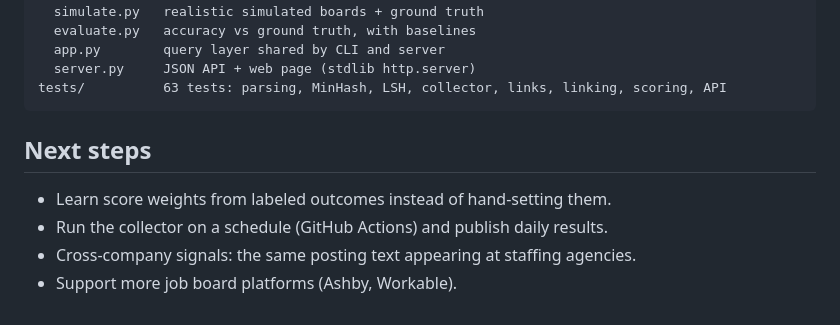
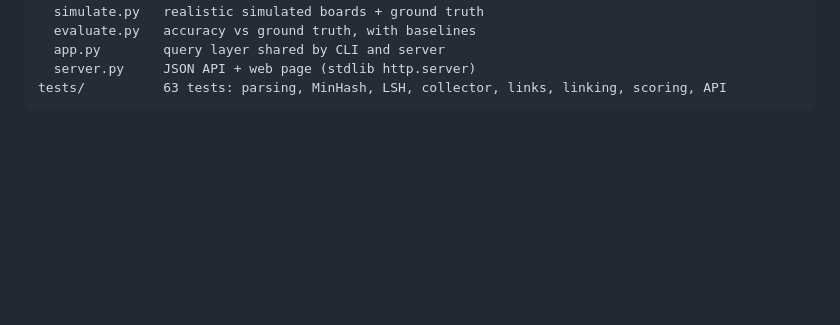
Before and after one commit to sohilCoder/Linkedin-Ghost-Job-Detector, a Markdown page: README.md, the part around the change. Rendered like a GitHub page; blank space fills up the shorter version.

Commit message:
Remove 'Next steps' section from README
Removed the 'Next steps' section from the README.

````diff
--- a/README.md
+++ b/README.md
@@ -213,10 +213,3 @@ ghostjobs/
   server.py     JSON API + web page (stdlib http.server)
 tests/          63 tests: parsing, MinHash, LSH, collector, links, linking, scoring, API
 ```
-
-## Next steps
-
-- Learn score weights from labeled outcomes instead of hand-setting them.
-- Run the collector on a schedule (GitHub Actions) and publish daily results.
-- Cross-company signals: the same posting text appearing at staffing agencies.
-- Support more job board platforms (Ashby, Workable).
````
